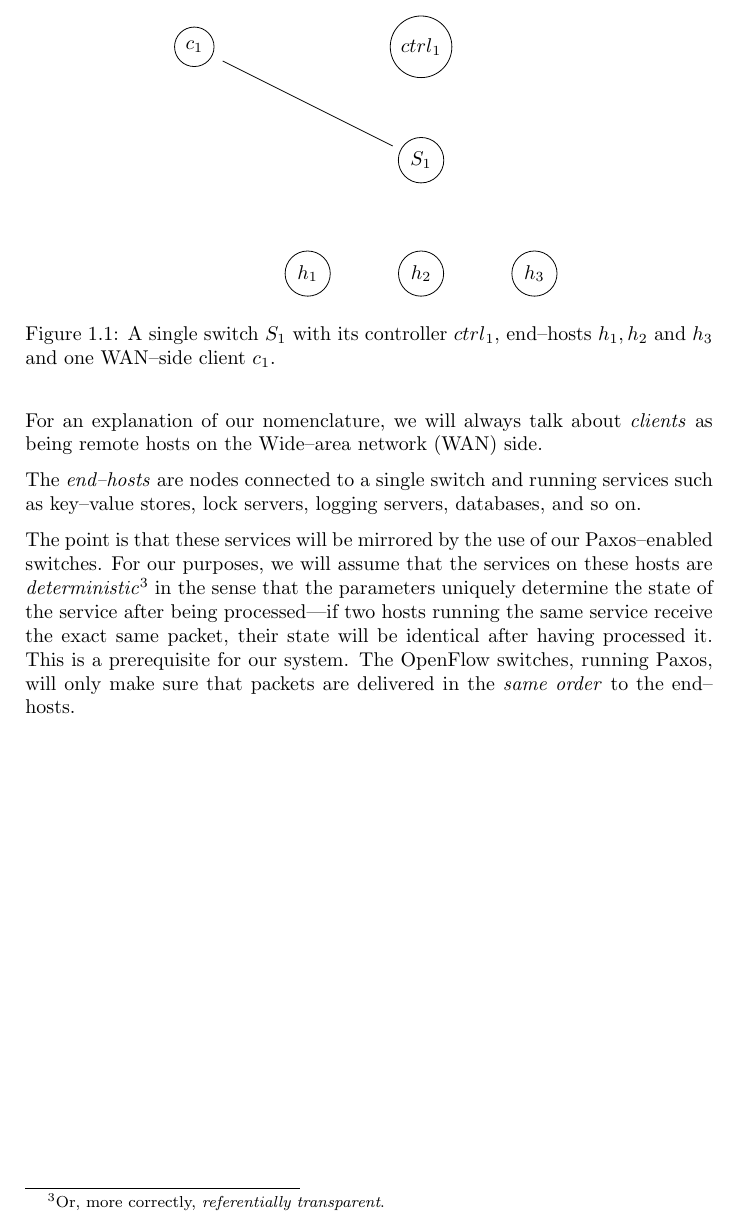
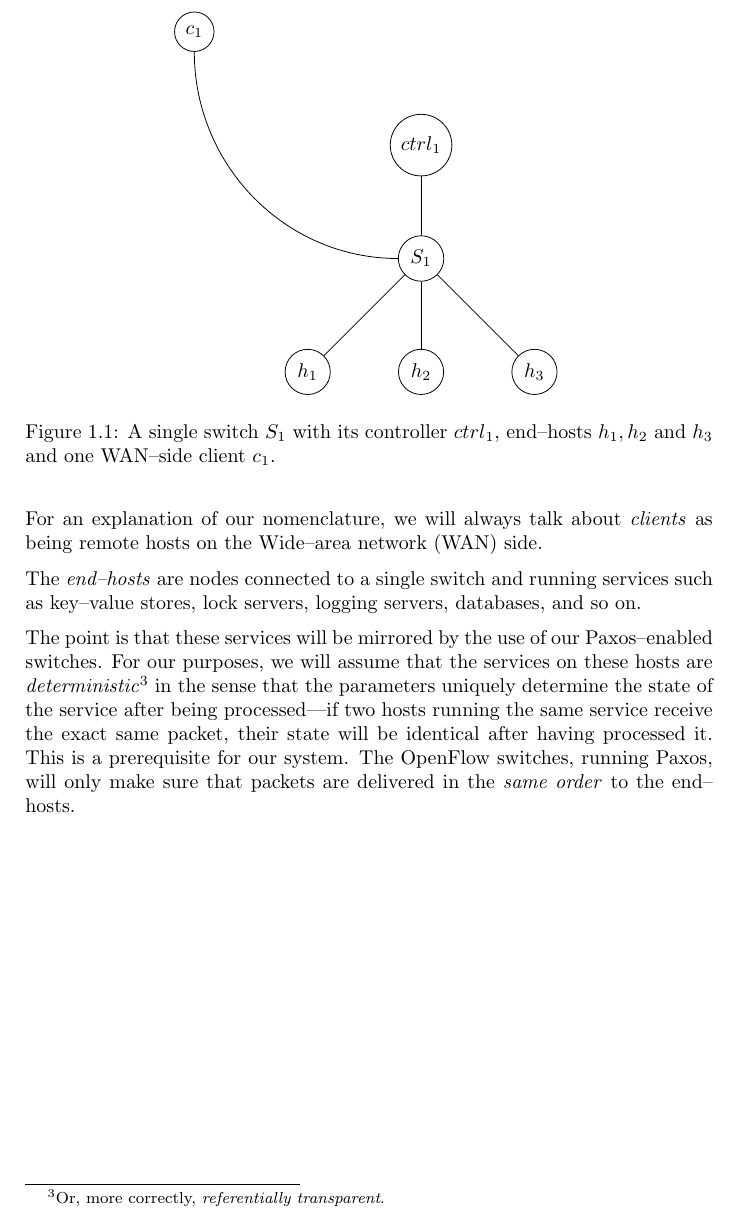
Before and after one commit to cslarsen/bachelor, a LaTeX thesis (thesis/thesis.tex, which reads thesis/introduction.tex): part of page 10 of 34, cut so that both start at the same text. Compiled offline with pdfLaTeX.

Commit message:
Fixed tikz figure

```diff
--- a/thesis/introduction.tex
+++ b/thesis/introduction.tex
@@ -104,15 +104,20 @@ for one switch.
 %
 \begin{figure}[H]
   \centering
-  \begin{tikzpicture}
-    \node[draw, circle] at (-4,2) {$c_1$};
-    \node[draw, circle] at (0,2) {${ctrl}_1$};
-    \node[draw, circle] at (0,0) {$S_1$};
-    \node[draw, circle] at (-2,-2) {$h_1$};
-    \node[draw, circle] at (0,-2) {$h_2$};
-    \node[draw, circle] at (2,-2) {$h_3$};
+  \begin{tikzpicture}[every node/.style={draw, circle}]
+    \node (c1)    at (-4,  4) {$c_1$};
+    \node (ctrl1) at ( 0,  2) {${ctrl}_1$};
+    \node (S1)    at ( 0,  0) {$S_1$};
+    \node (h1)    at (-2, -2) {$h_1$};
+    \node (h2)    at ( 0, -2) {$h_2$};
+    \node (h3)    at ( 2, -2) {$h_3$};
 
-    \draw (-4+0.5,2-0.25) -- (0-0.5,0+0.25);
+    \draw (c1) to[out=270,in=180] (S1);
+    \draw (S1) -- (ctrl1);
+    \draw (S1) -- (h1);
+    \draw (S1) -- (h2);
+    \draw (S1) -- (h3);
+
   \end{tikzpicture}
   \caption{A single switch $S_1$ with its controller ${ctrl}_1$, end--hosts
     $h_1, h_2\ \text{and}\ h_3$ and one WAN--side client $c_1$.}
```
